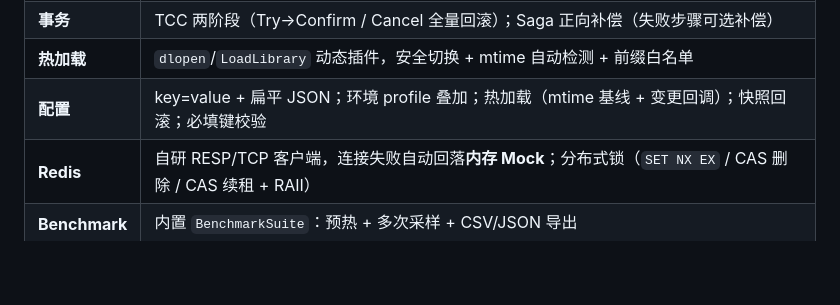
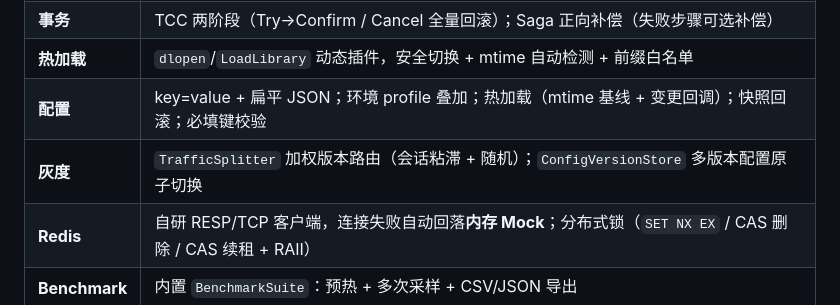
Before and after one commit to Kwell/ChwellCore, a Markdown page: README.md, the part around the change. Drawn GitHub-style; blank space fills up the shorter version.

Commit message:
docs: README gray release row

```diff
--- a/README.md
+++ b/README.md
@@ -48,6 +48,7 @@
 | **事务** | TCC 两阶段（Try→Confirm / Cancel 全量回滚）；Saga 正向补偿（失败步骤可选补偿） |
 | **热加载** | `dlopen`/`LoadLibrary` 动态插件，安全切换 + mtime 自动检测 + 前缀白名单 |
 | **配置** | key=value + 扁平 JSON；环境 profile 叠加；热加载（mtime 基线 + 变更回调）；快照回滚；必填键校验 |
+| **灰度** | `TrafficSplitter` 加权版本路由（会话粘滞 + 随机）；`ConfigVersionStore` 多版本配置原子切换 |
 | **Redis** | 自研 RESP/TCP 客户端，连接失败自动回落**内存 Mock**；分布式锁（`SET NX EX` / CAS 删除 / CAS 续租 + RAII） |
 | **Benchmark** | 内置 `BenchmarkSuite`：预热 + 多次采样 + CSV/JSON 导出 |
 
```
